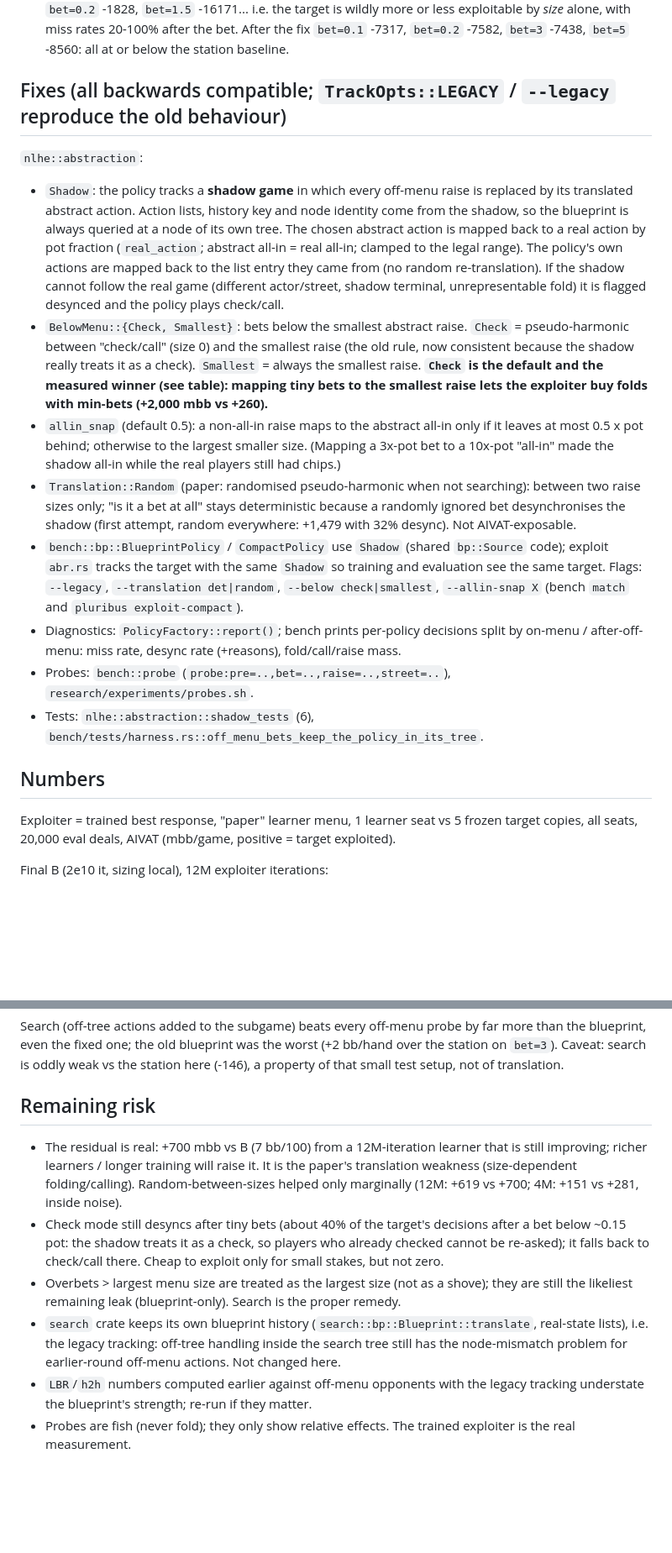
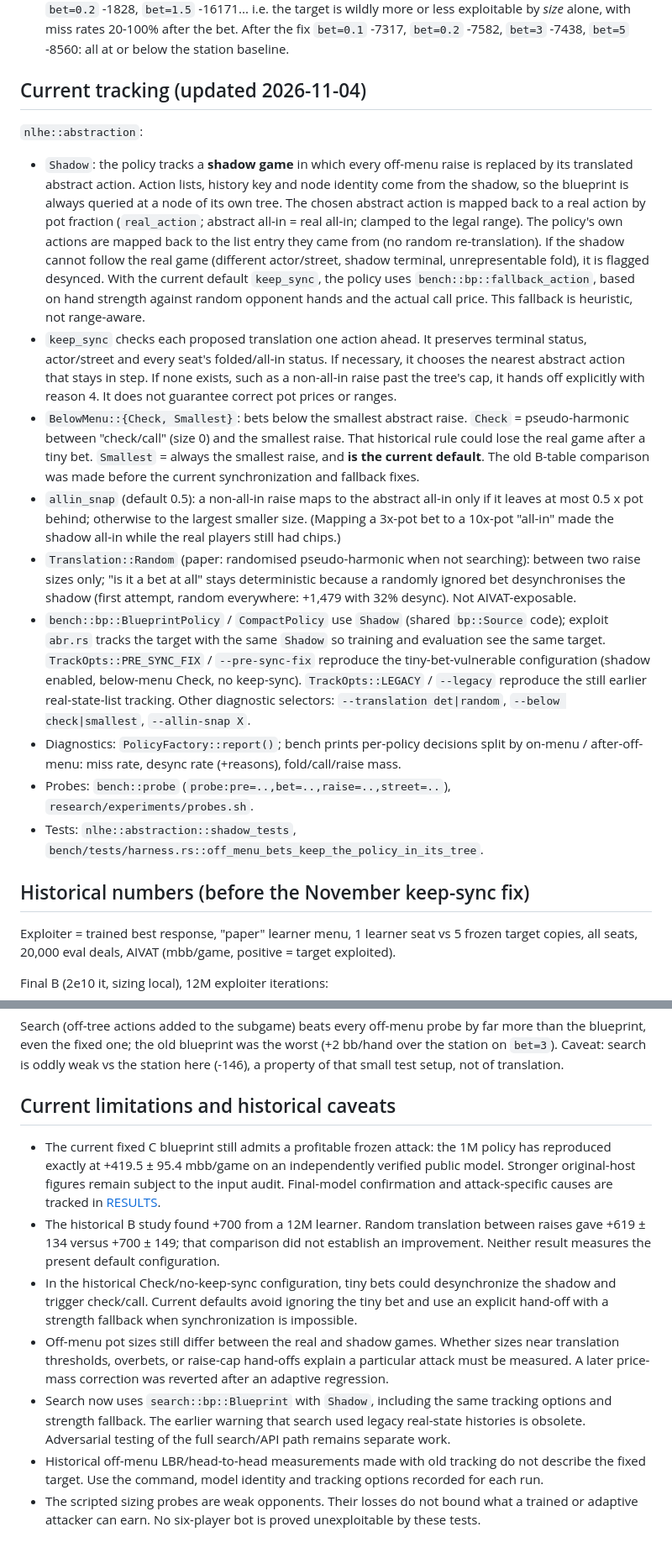
Before and after one commit to markokraemer/poker-sharingan, a Markdown page: arena/bench/TRANSLATION.md, 2 parts joined by grey strips. Shown at 84% size. Drawn GitHub-style; blank space fills up the shorter version.

Commit message:
Correct stale translation defaults and search tracking guidance

```diff
--- a/arena/bench/TRANSLATION.md
+++ b/arena/bench/TRANSLATION.md
@@ -35,7 +43,7 @@ the genuine translation weakness the paper itself describes (needs search).
   alone, with miss rates 20-100% after the bet. After the fix `bet=0.1` -7317, `bet=0.2` -7582,
   `bet=3` -7438, `bet=5` -8560: all at or below the station baseline.
 
-## Fixes (all backwards compatible; `TrackOpts::LEGACY` / `--legacy` reproduce the old behaviour)
+## Current tracking (updated 2026-11-04)
 
 `nlhe::abstraction`:
 * `Shadow`: the policy tracks a **shadow game** in which every off-menu raise is replaced by its
@@ -44,12 +52,17 @@ the genuine translation weakness the paper itself describes (needs search).
   back to a real action by pot fraction (`real_action`; abstract all-in = real all-in; clamped to
   the legal range). The policy's own actions are mapped back to the list entry they came from (no
   random re-translation). If the shadow cannot follow the real game (different actor/street, shadow
-  terminal, unrepresentable fold) it is flagged desynced and the policy plays check/call.
+  terminal, unrepresentable fold), it is flagged desynced. With the current default
+  `keep_sync`, the policy uses `bench::bp::fallback_action`, based on hand strength against
+  random opponent hands and the actual call price. This fallback is heuristic, not range-aware.
+* `keep_sync` checks each proposed translation one action ahead. It preserves terminal status,
+  actor/street and every seat's folded/all-in status. If necessary, it chooses the nearest
+  abstract action that stays in step. If none exists, such as a non-all-in raise past the tree's
+  cap, it hands off explicitly with reason 4. It does not guarantee correct pot prices or ranges.
 * `BelowMenu::{Check, Smallest}`: bets below the smallest abstract raise. `Check` = pseudo-harmonic
-  between "check/call" (size 0) and the smallest raise (the old rule, now consistent because the
-  shadow really treats it as a check). `Smallest` = always the smallest raise. **`Check` is the
-  default and the measured winner (see table): mapping tiny bets to the smallest raise lets the
-  exploiter buy folds with min-bets (+2,000 mbb vs +260).**
+  between "check/call" (size 0) and the smallest raise. That historical rule could lose the real
+  game after a tiny bet. `Smallest` = always the smallest raise, and **is the current default**.
+  The old B-table comparison was made before the current synchronization and fallback fixes.
 * `allin_snap` (default 0.5): a non-all-in raise maps to the abstract all-in only if it leaves
   at most 0.5 x pot behind; otherwise to the largest smaller size. (Mapping a 3x-pot bet to a
   10x-pot "all-in" made the shadow all-in while the real players still had chips.)
@@ -58,14 +71,16 @@ the genuine translation weakness the paper itself describes (needs search).
   the shadow (first attempt, random everywhere: +1,479 with 32% desync). Not AIVAT-exposable.
 * `bench::bp::BlueprintPolicy` / `CompactPolicy` use `Shadow` (shared `bp::Source` code); exploit
   `abr.rs` tracks the target with the same `Shadow` so training and evaluation see the same
-  target. Flags: `--legacy`, `--translation det|random`, `--below check|smallest`, `--allin-snap X`
-  (bench `match` and `pluribus exploit-compact`).
+  target. `TrackOpts::PRE_SYNC_FIX` / `--pre-sync-fix` reproduce the tiny-bet-vulnerable
+  configuration (shadow enabled, below-menu Check, no keep-sync). `TrackOpts::LEGACY` /
+  `--legacy` reproduce the still earlier real-state-list tracking. Other diagnostic selectors:
+  `--translation det|random`, `--below check|smallest`, `--allin-snap X`.
 * Diagnostics: `PolicyFactory::report()`; bench prints per-policy decisions split by
   on-menu / after-off-menu: miss rate, desync rate (+reasons), fold/call/raise mass.
 * Probes: `bench::probe` (`probe:pre=..,bet=..,raise=..,street=..`), `research/experiments/probes.sh`.
-* Tests: `nlhe::abstraction::shadow_tests` (6), `bench/tests/harness.rs::off_menu_bets_keep_the_policy_in_its_tree`.
+* Tests: `nlhe::abstraction::shadow_tests`, `bench/tests/harness.rs::off_menu_bets_keep_the_policy_in_its_tree`.
 
-## Numbers
+## Historical numbers (before the November keep-sync fix)
 
 Exploiter = trained best response, "paper" learner menu, 1 learner seat vs 5 frozen target copies, all
 seats, 20,000 eval deals, AIVAT (mbb/game, positive = target exploited).
@@ -120,21 +135,25 @@ blueprint, even the fixed one; the old blueprint was the worst (+2 bb/hand over
 `bet=3`). Caveat: search is oddly weak vs the station here (-146), a property of that small test
 setup, not of translation.
 
-## Remaining risk
+## Current limitations and historical caveats
 
-* The residual is real: +700 mbb vs B (7 bb/100) from a 12M-iteration learner that is still
-  improving; richer learners / longer training will raise it. It is the paper's translation
-  weakness (size-dependent folding/calling). Random-between-sizes helped only marginally (12M: +619 vs +700; 4M:
-  +151 vs +281, inside noise).
-* Check mode still desyncs after tiny bets (about 40% of the target's decisions after a bet below
-  ~0.15 pot: the shadow treats it as a check, so players who already checked cannot be re-asked);
-  it falls back to check/call there. Cheap to exploit only for small stakes, but not zero.
-* Overbets > largest menu size are treated as the largest size (not as a shove); they are still
-  the likeliest remaining leak (blueprint-only). Search is the proper remedy.
-* `search` crate keeps its own blueprint history (`search::bp::Blueprint::translate`, real-state
-  lists), i.e. the legacy tracking: off-tree handling inside the search tree still has the
-  node-mismatch problem for earlier-round off-menu actions. Not changed here.
-* `LBR`/`h2h` numbers computed earlier against off-menu opponents with the legacy tracking
-  understate the blueprint's strength; re-run if they matter.
-* Probes are fish (never fold); they only show relative effects. The trained exploiter is the
-  real measurement.
+* The current fixed C blueprint still admits a profitable frozen attack: the 1M policy has
+  reproduced exactly at +419.5 ± 95.4 mbb/game on an independently verified public model.
+  Stronger original-host figures remain subject to the input audit. Final-model confirmation
+  and attack-specific causes are tracked in [RESULTS](../../docs/RESULTS.md#action-translation-leak-and-fix-nov-2026).
+* The historical B study found +700 from a 12M learner. Random translation between raises
+  gave +619 ± 134 versus +700 ± 149; that comparison did not establish an improvement.
+  Neither result measures the present default configuration.
+* In the historical Check/no-keep-sync configuration, tiny bets could desynchronize the
+  shadow and trigger check/call. Current defaults avoid ignoring the tiny bet and use an
+  explicit hand-off with a strength fallback when synchronization is impossible.
+* Off-menu pot sizes still differ between the real and shadow games. Whether sizes near
+  translation thresholds, overbets, or raise-cap hand-offs explain a particular attack must
+  be measured. A later price-mass correction was reverted after an adaptive regression.
+* Search now uses `search::bp::Blueprint` with `Shadow`, including the same tracking options
+  and strength fallback. The earlier warning that search used legacy real-state histories
+  is obsolete. Adversarial testing of the full search/API path remains separate work.
+* Historical off-menu LBR/head-to-head measurements made with old tracking do not describe
+  the fixed target. Use the command, model identity and tracking options recorded for each run.
+* The scripted sizing probes are weak opponents. Their losses do not bound what a trained
+  or adaptive attacker can earn. No six-player bot is proved unexploitable by these tests.
```
Also changed, not shown: other parts of arena/bench/TRANSLATION.md (+12 -4 lines), docs/RESULTS.md (+9 -0 lines), docs/TRAINING.md (+4 -2 lines).
